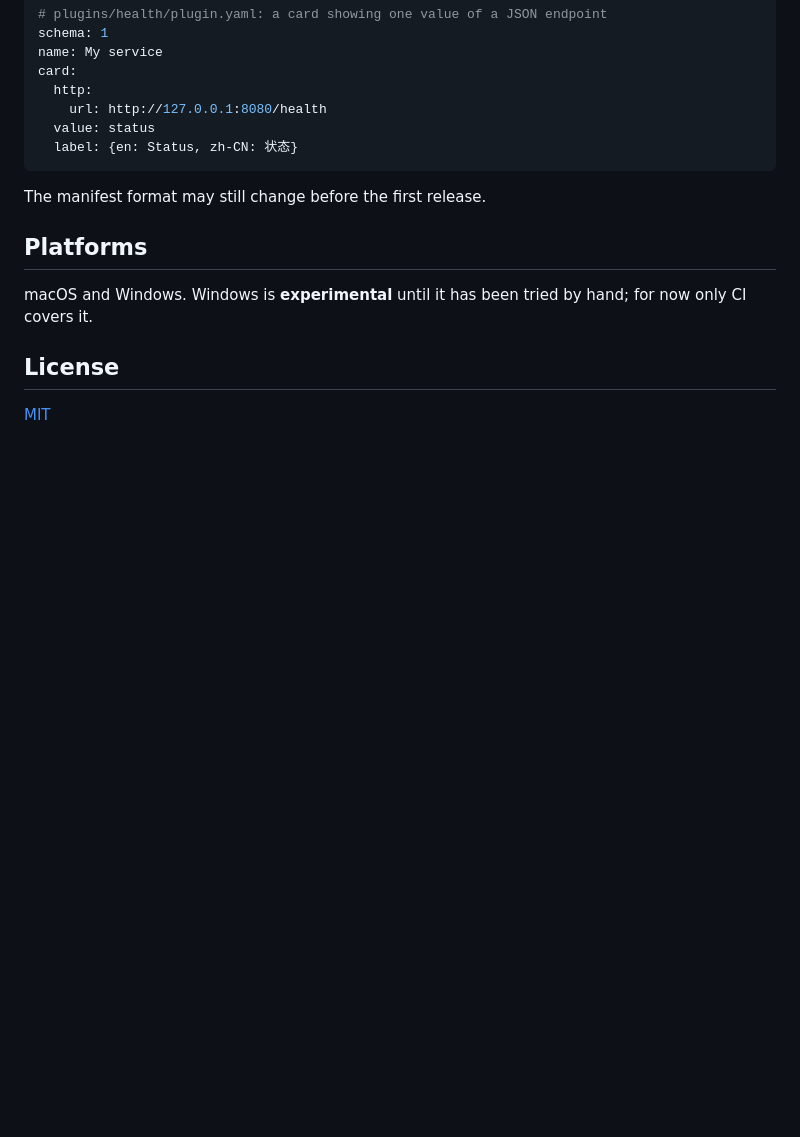
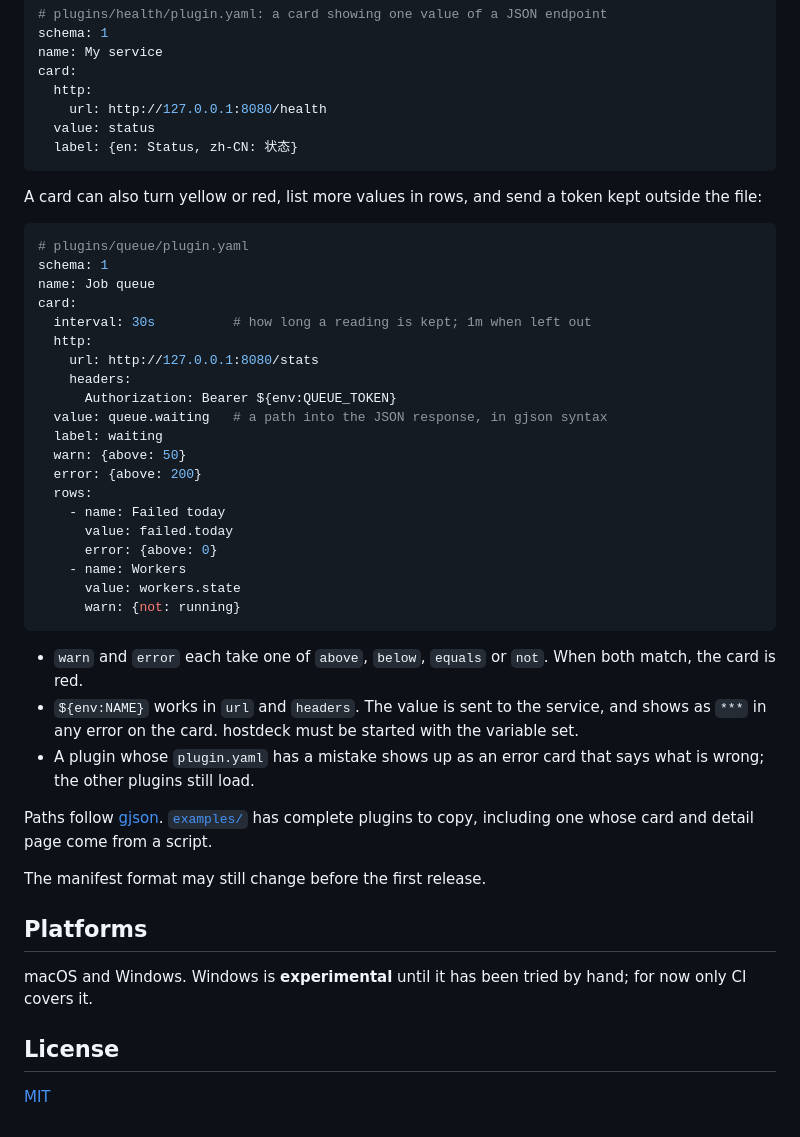
Before and after one commit to Ike-li/hostdeck, a Markdown page: README.md, the part around the change. GitHub-like rendering; blank space fills up the shorter version.

````diff
--- a/README.md
+++ b/README.md
@@ -100,6 +100,37 @@ card:
   label: {en: Status, zh-CN: 状态}
 ```
 
+A card can also turn yellow or red, list more values in rows, and send a token kept outside the file:
+
+```yaml
+# plugins/queue/plugin.yaml
+schema: 1
+name: Job queue
+card:
+  interval: 30s          # how long a reading is kept; 1m when left out
+  http:
+    url: http://127.0.0.1:8080/stats
+    headers:
+      Authorization: Bearer ${env:QUEUE_TOKEN}
+  value: queue.waiting   # a path into the JSON response, in gjson syntax
+  label: waiting
+  warn: {above: 50}
+  error: {above: 200}
+  rows:
+    - name: Failed today
+      value: failed.today
+      error: {above: 0}
+    - name: Workers
+      value: workers.state
+      warn: {not: running}
+```
+
+- `warn` and `error` each take one of `above`, `below`, `equals` or `not`. When both match, the card is red.
+- `${env:NAME}` works in `url` and `headers`. The value is sent to the service, and shows as `***` in any error on the card. hostdeck must be started with the variable set.
+- A plugin whose `plugin.yaml` has a mistake shows up as an error card that says what is wrong; the other plugins still load.
+
+Paths follow [gjson](https://github.com/tidwall/gjson/blob/master/SYNTAX.md). [`examples/`](examples) has complete plugins to copy, including one whose card and detail page come from a script.
+
 The manifest format may still change before the first release.
 
 ## Platforms
````
Also changed, not shown: README.zh-CN.md (+31 -0 lines).
